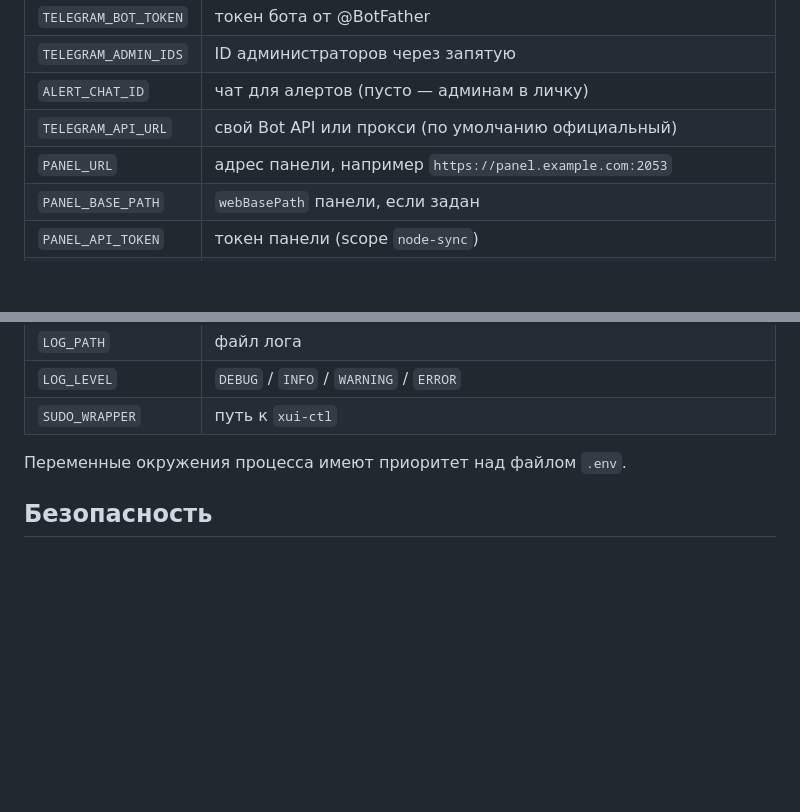
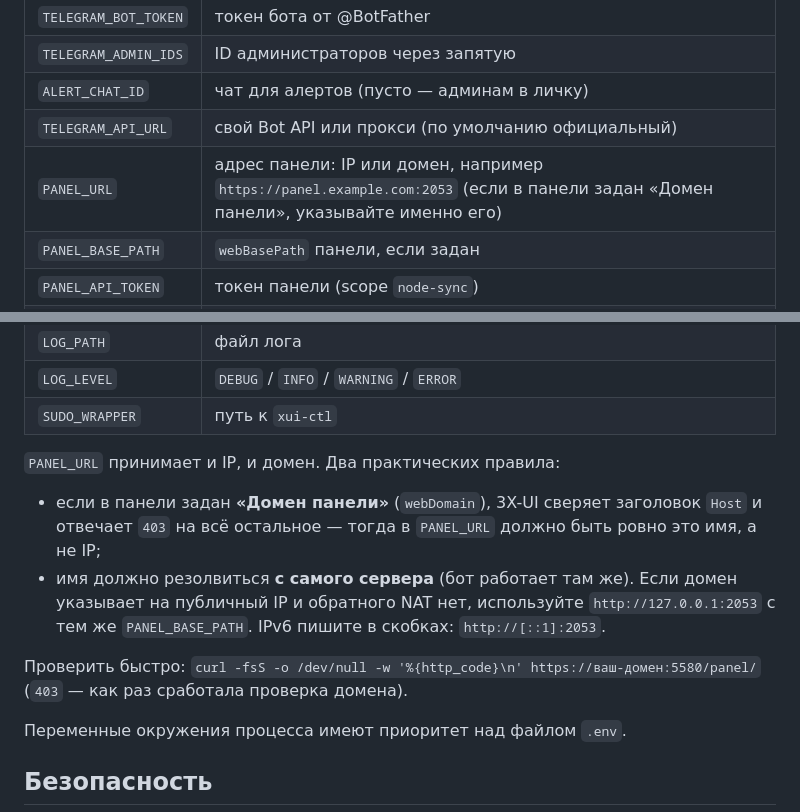
Before and after one commit to Hijackery/3x-uisentry, a Markdown page: README.md, 2 parts joined by grey strips. Rendered like a GitHub page; blank space fills up the shorter version.

Commit message:
Docs: PANEL_URL accepts IP or domain; explain 3X-UI webDomain host check (403)

```diff
--- a/README.md
+++ b/README.md
@@ -268,7 +268,7 @@ sudo bash install.sh --menu
 | `TELEGRAM_ADMIN_IDS` | ID администраторов через запятую |
 | `ALERT_CHAT_ID` | чат для алертов (пусто — админам в личку) |
 | `TELEGRAM_API_URL` | свой Bot API или прокси (по умолчанию официальный) |
-| `PANEL_URL` | адрес панели, например `https://panel.example.com:2053` |
+| `PANEL_URL` | адрес панели: IP или домен, например `https://panel.example.com:2053` (если в панели задан «Домен панели», указывайте именно его) |
 | `PANEL_BASE_PATH` | `webBasePath` панели, если задан |
 | `PANEL_API_TOKEN` | токен панели (scope `node-sync`) |
 | `PANEL_VERIFY_TLS` | проверять TLS-сертификат панели (по умолчанию `true`) |
@@ -294,6 +294,19 @@ sudo bash install.sh --menu
 | `LOG_PATH` | файл лога |
 | `LOG_LEVEL` | `DEBUG` / `INFO` / `WARNING` / `ERROR` |
 | `SUDO_WRAPPER` | путь к `xui-ctl` |
+
+`PANEL_URL` принимает и IP, и домен. Два практических правила:
+
+- если в панели задан **«Домен панели»** (`webDomain`), 3X-UI сверяет заголовок
+  `Host` и отвечает `403` на всё остальное — тогда в `PANEL_URL` должно быть
+  ровно это имя, а не IP;
+- имя должно резолвиться **с самого сервера** (бот работает там же). Если домен
+  указывает на публичный IP и обратного NAT нет, используйте
+  `http://127.0.0.1:2053` с тем же `PANEL_BASE_PATH`. IPv6 пишите в скобках:
+  `http://[::1]:2053`.
+
+Проверить быстро: `curl -fsS -o /dev/null -w '%{http_code}\n' https://ваш-домен:5580/panel/`
+(`403` — как раз сработала проверка домена).
 
 Переменные окружения процесса имеют приоритет над файлом `.env`.
 
```
Also changed, not shown: README.en.md (+14 -1 lines).
